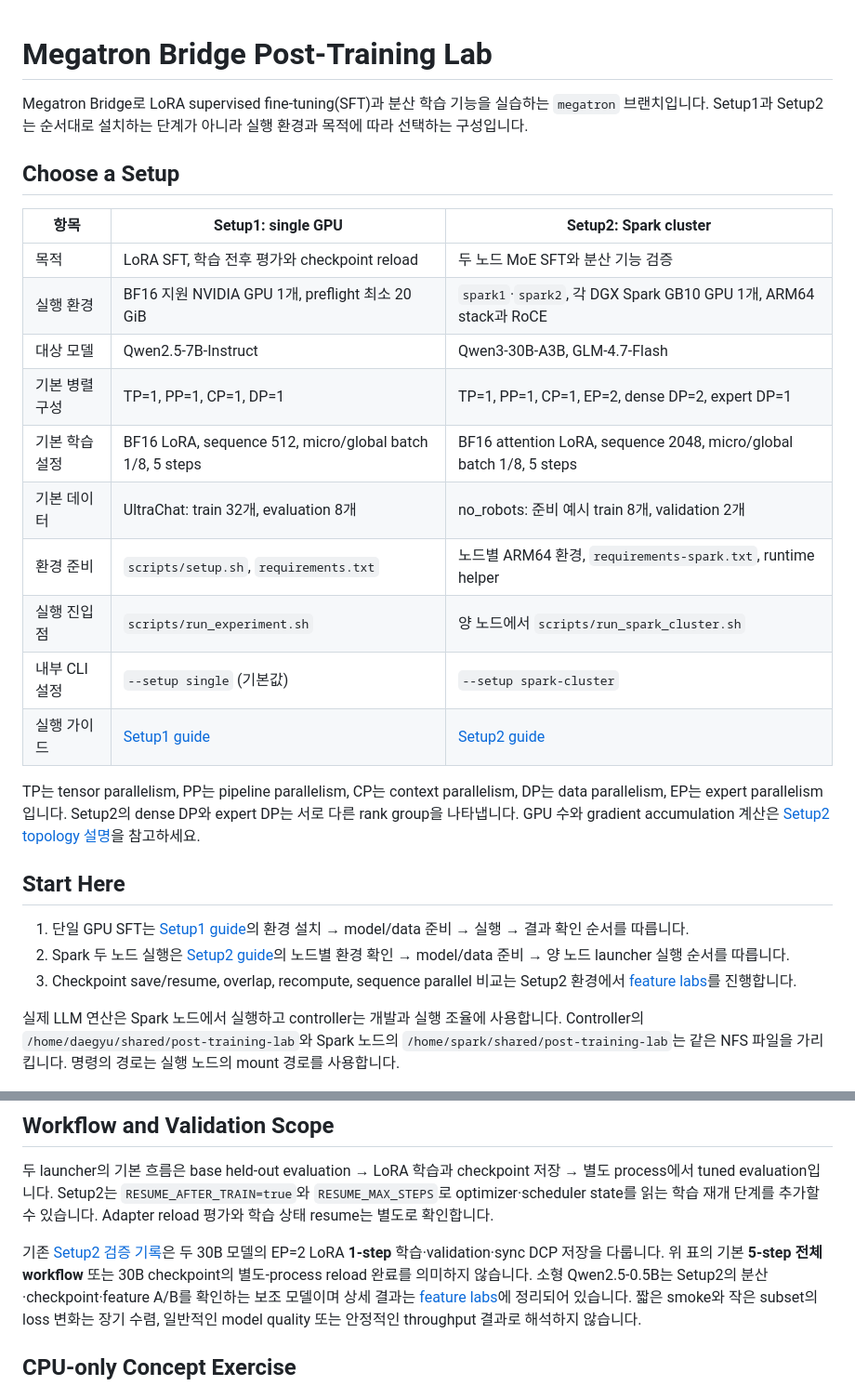
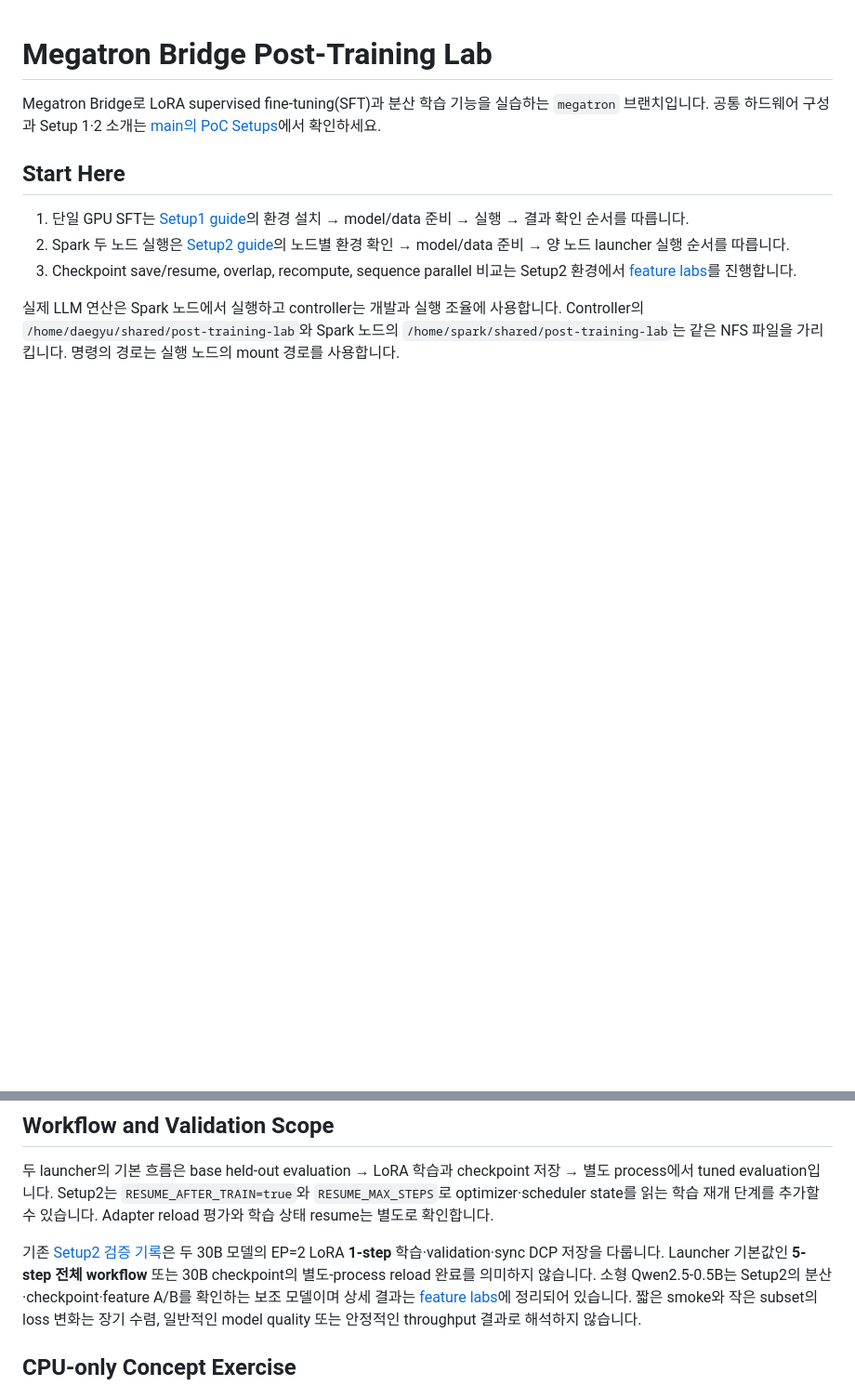
Before and after one commit to daegyu94/post-training-lab, a Markdown page: README.md, 2 parts joined by grey strips. Shown at 93% size. Drawn GitHub-style; blank space fills up the shorter version.

Commit message:
Link shared hardware setups to the main README
Remove the duplicated setup comparison from the branch README and
point setup introductions to the main PoC table. Retain backend-specific
execution guides, prerequisites, and recorded verification evidence.

Validate formatting and local Markdown file links in the changed guides.

Signed-off-by: Daegyu Han <daegyu94.han@samsung.com>

```diff
--- a/README.md
+++ b/README.md
@@ -1,26 +1,7 @@
 # Megatron Bridge Post-Training Lab
 
 Megatron Bridge로 LoRA supervised fine-tuning(SFT)과 분산 학습 기능을 실습하는 `megatron` 브랜치입니다.
-Setup1과 Setup2는 순서대로 설치하는 단계가 아니라 실행 환경과 목적에 따라 선택하는 구성입니다.
-
-## Choose a Setup
-
-| 항목 | Setup1: single GPU | Setup2: Spark cluster |
-| --- | --- | --- |
-| 목적 | LoRA SFT, 학습 전후 평가와 checkpoint reload | 두 노드 MoE SFT와 분산 기능 검증 |
-| 실행 환경 | BF16 지원 NVIDIA GPU 1개, preflight 최소 20 GiB | `spark1`·`spark2`, 각 DGX Spark GB10 GPU 1개, ARM64 stack과 RoCE |
-| 대상 모델 | Qwen2.5-7B-Instruct | Qwen3-30B-A3B, GLM-4.7-Flash |
-| 기본 병렬 구성 | TP=1, PP=1, CP=1, DP=1 | TP=1, PP=1, CP=1, EP=2, dense DP=2, expert DP=1 |
-| 기본 학습 설정 | BF16 LoRA, sequence 512, micro/global batch 1/8, 5 steps | BF16 attention LoRA, sequence 2048, micro/global batch 1/8, 5 steps |
-| 기본 데이터 | UltraChat: train 32개, evaluation 8개 | no_robots: 준비 예시 train 8개, validation 2개 |
-| 환경 준비 | `scripts/setup.sh`, `requirements.txt` | 노드별 ARM64 환경, `requirements-spark.txt`, runtime helper |
-| 실행 진입점 | `scripts/run_experiment.sh` | 양 노드에서 `scripts/run_spark_cluster.sh` |
-| 내부 CLI 설정 | `--setup single` (기본값) | `--setup spark-cluster` |
-| 실행 가이드 | [Setup1 guide](docs/single-gpu.md) | [Setup2 guide](docs/spark-cluster.md) |
-
-TP는 tensor parallelism, PP는 pipeline parallelism, CP는 context parallelism, DP는 data parallelism, EP는 expert parallelism입니다.
-Setup2의 dense DP와 expert DP는 서로 다른 rank group을 나타냅니다.
-GPU 수와 gradient accumulation 계산은 [Setup2 topology 설명](docs/spark-cluster.md#explicit-two-node-launch)을 참고하세요.
+공통 하드웨어 구성과 Setup 1·2 소개는 [main의 PoC Setups](https://github.com/daegyu94/post-training-lab/blob/main/README.md#poc-setups)에서 확인하세요.
 
 ## Start Here
 
@@ -39,7 +20,7 @@ Setup2는 `RESUME_AFTER_TRAIN=true`와 `RESUME_MAX_STEPS`로 optimizer·schedule
 Adapter reload 평가와 학습 상태 resume는 별도로 확인합니다.
 
 기존 [Setup2 검증 기록](docs/spark-cluster.md#verified-30b-integration-smoke)은 두 30B 모델의 EP=2 LoRA **1-step** 학습·validation·sync DCP 저장을 다룹니다.
-위 표의 기본 **5-step 전체 workflow** 또는 30B checkpoint의 별도-process reload 완료를 의미하지 않습니다.
+Launcher 기본값인 **5-step 전체 workflow** 또는 30B checkpoint의 별도-process reload 완료를 의미하지 않습니다.
 소형 Qwen2.5-0.5B는 Setup2의 분산·checkpoint·feature A/B를 확인하는 보조 모델이며 상세 결과는 [feature labs](docs/megatron-feature-labs.md)에 정리되어 있습니다.
 짧은 smoke와 작은 subset의 loss 변화는 장기 수렴, 일반적인 model quality 또는 안정적인 throughput 결과로 해석하지 않습니다.
 
```
Also changed, not shown: docs/single-gpu.md (+1 -1 lines), docs/spark-cluster.md (+1 -1 lines).
